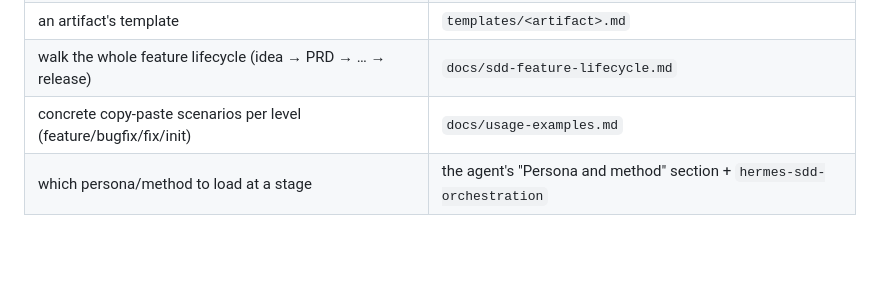
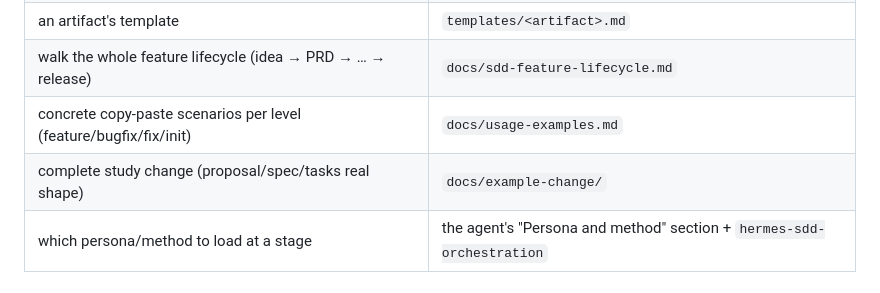
Before and after one commit to mcabreradev/hermes-sdd-agency, a Markdown page: agents/README.md, the part around the change. GitHub-like rendering; blank space fills up the shorter version.

```diff
--- a/agents/README.md
+++ b/agents/README.md
@@ -92,6 +92,7 @@ initialize-project → idea-to-openspec → openspec-to-architecture → plan-ch
 | an artifact's template | `templates/<artifact>.md` |
 | walk the whole feature lifecycle (idea → PRD → … → release) | `docs/sdd-feature-lifecycle.md` |
 | concrete copy-paste scenarios per level (feature/bugfix/fix/init) | `docs/usage-examples.md` |
+| complete study change (proposal/spec/tasks real shape) | `docs/example-change/` |
 | which persona/method to load at a stage | the agent's "Persona and method" section + `hermes-sdd-orchestration` |
 
 ## System state
```
Also changed, not shown: README.md (+8 -1 lines), docs/example-change/README.md (added, +159 -0 lines).
